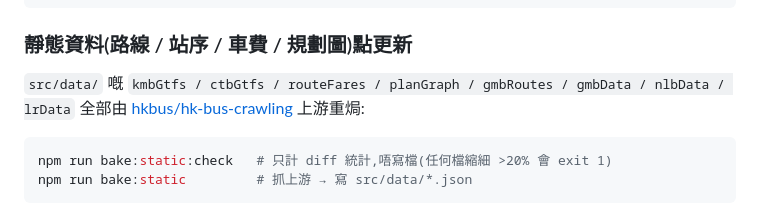
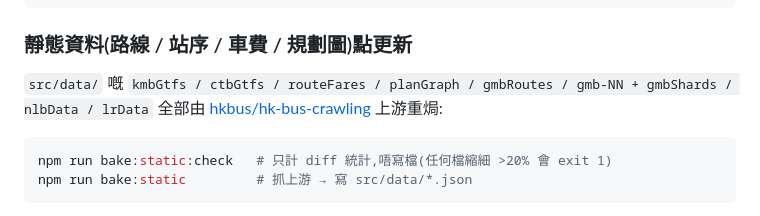
Before and after one commit to tuen-ai/Bus-time-hk, a Markdown page: README.md, the part around the change. Drawn GitHub-style.

````diff
--- a/README.md
+++ b/README.md
@@ -73,7 +73,7 @@ npm run lint       # ESLint;npm run format 用 Prettier 格式化
 
 ### 靜態資料(路線 / 站序 / 車費 / 規劃圖)點更新
 
-`src/data/` 嘅 `kmbGtfs / ctbGtfs / routeFares / planGraph / gmbRoutes / gmbData / nlbData / lrData` 全部由
+`src/data/` 嘅 `kmbGtfs / ctbGtfs / routeFares / planGraph / gmbRoutes / gmb-NN + gmbShards / nlbData / lrData` 全部由
 [hkbus/hk-bus-crawling](https://github.com/hkbus/hk-bus-crawling) 上游重焗:
 
 ```bash
````
Also changed, not shown: scripts/README-bake.md (+11 -9 lines).
